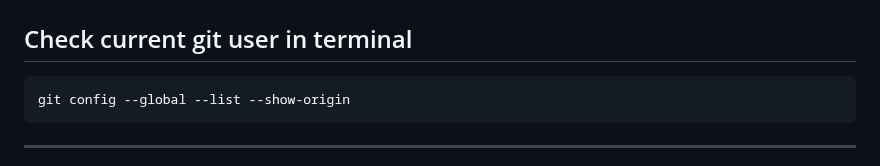
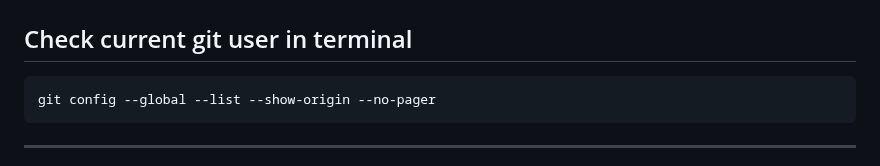
Before and after one commit to patopitaluga/patooverflow, a Markdown page: git.md, the part around the change. GitHub-like rendering.

````diff
--- a/git.md
+++ b/git.md
@@ -92,7 +92,7 @@ git config --global push.default current
 ## <a name="check-current-git-user-in-terminal"></a> Check current git user in terminal
 
 ```
-git config --global --list --show-origin
+git config --global --list --show-origin --no-pager
 ```
 
 ------
````
